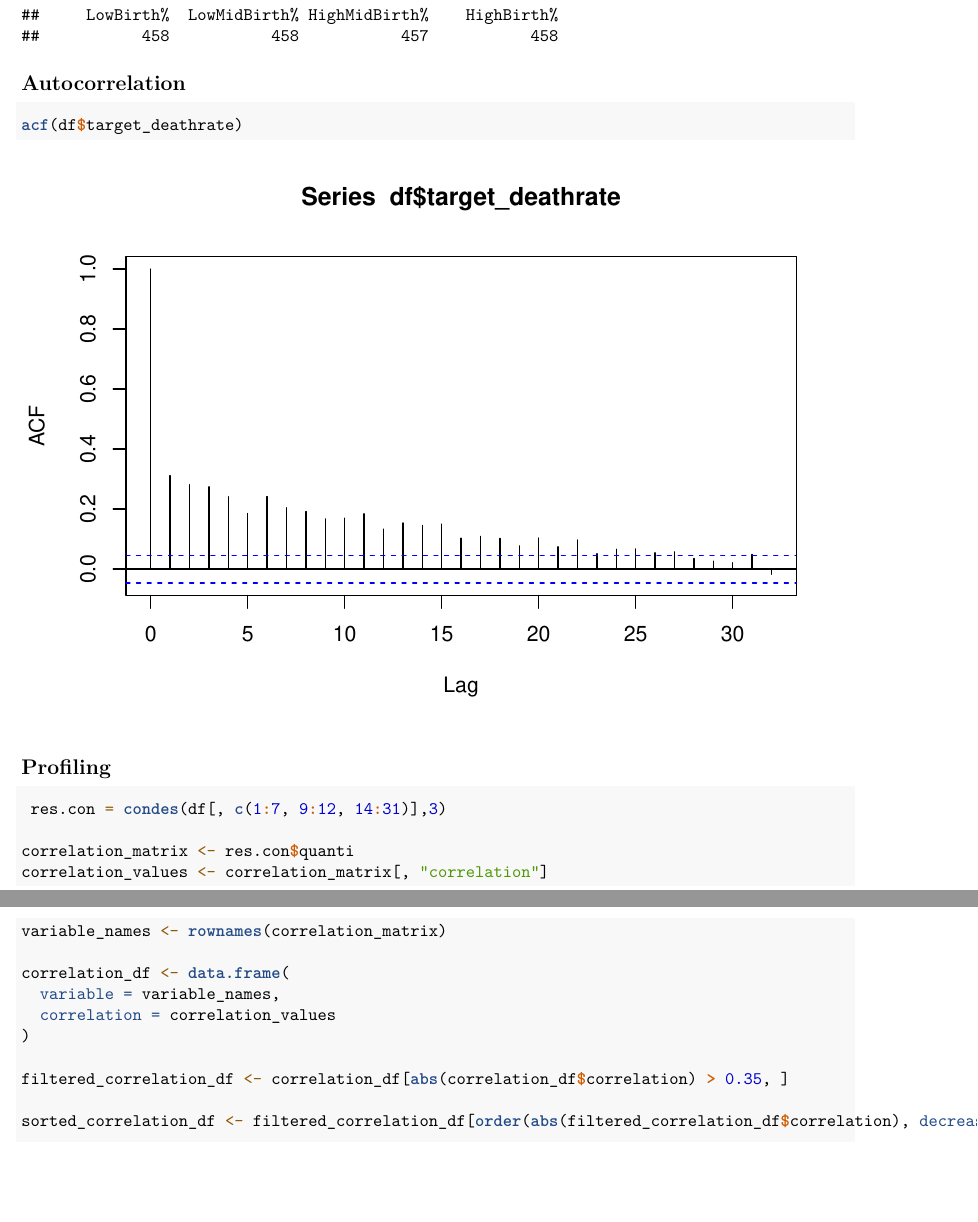
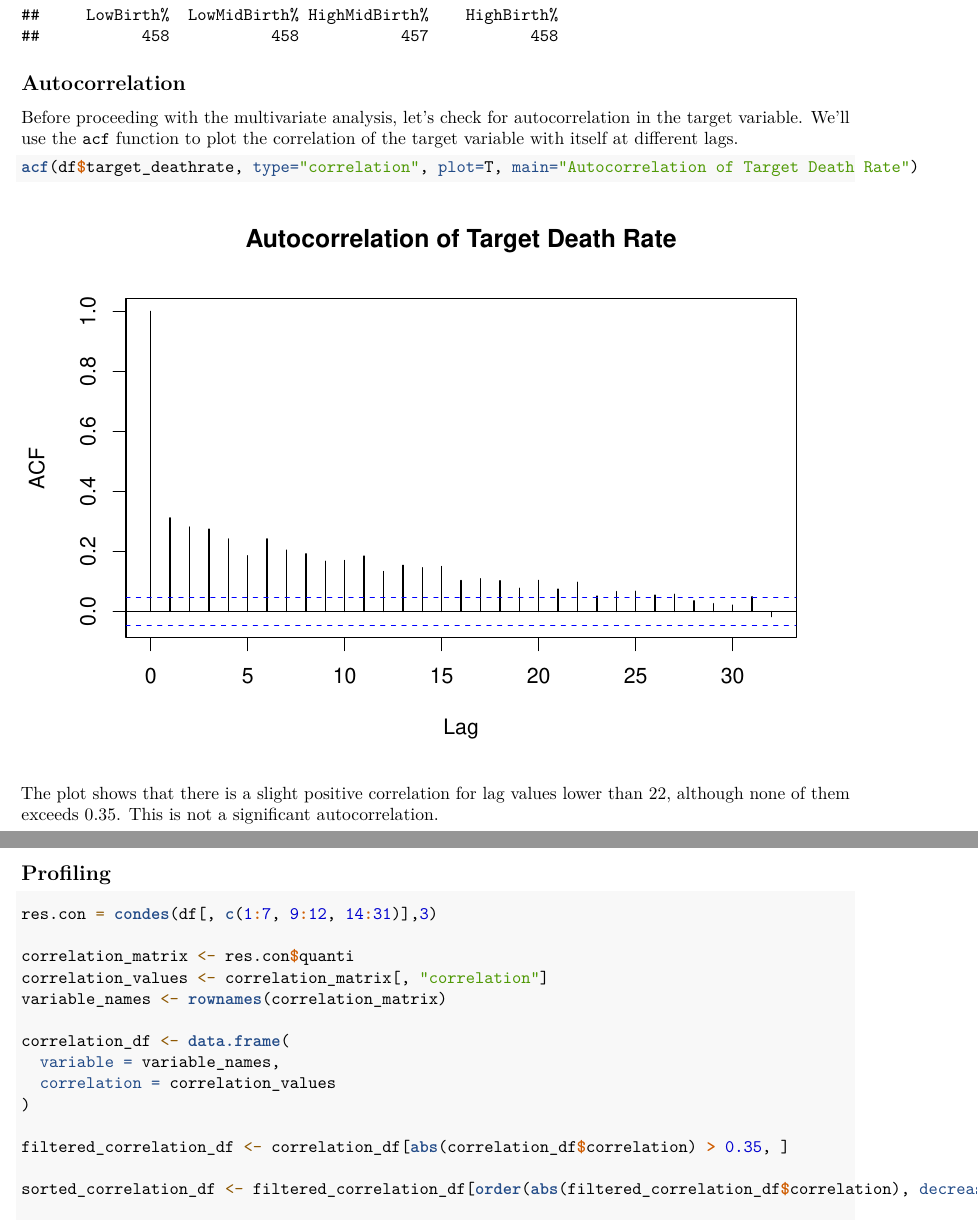
Before and after one commit to AimbotParce/MDS-SIM-CancerMortality, an R Markdown document (CancerMortality.Rmd): two parts of pages 44 and 45 of 66, joined at a grey line, cut so that both start at the same text, the shorter picture padded with empty space. Rendered offline with R 4.5, knitr and Pandoc, then LaTeX, with nearby package versions; code that draws random numbers runs with fixed seeds of ours; some code elsewhere in the file could not run offline.

Commit message:
Autocorrelation

````diff
--- a/CancerMortality.Rmd
+++ b/CancerMortality.Rmd
@@ -1035,14 +1035,22 @@ df$f.birthrate <- discretize_quartiles(df$birthrate, "Birth%")
 
 ## Autocorrelation
 
+Before proceeding with the multivariate analysis, let's check for
+autocorrelation in the target variable. We'll use the `acf` function to plot the
+correlation of the target variable with itself at different lags.
+
 ```{r}
-acf(df$target_deathrate)
+acf(df$target_deathrate, type="correlation", plot=T, main="Autocorrelation of Target Death Rate")
 ```
 
+The plot shows that there is a slight positive correlation for lag values lower
+than 22, although none of them exceeds 0.35. This is not a significant
+autocorrelation.
 
 ## Profiling
+
 ```{r}
- res.con = condes(df[, c(1:7, 9:12, 14:31)],3)
+res.con = condes(df[, c(1:7, 9:12, 14:31)],3)
 
 correlation_matrix <- res.con$quanti
 correlation_values <- correlation_matrix[, "correlation"]
````
